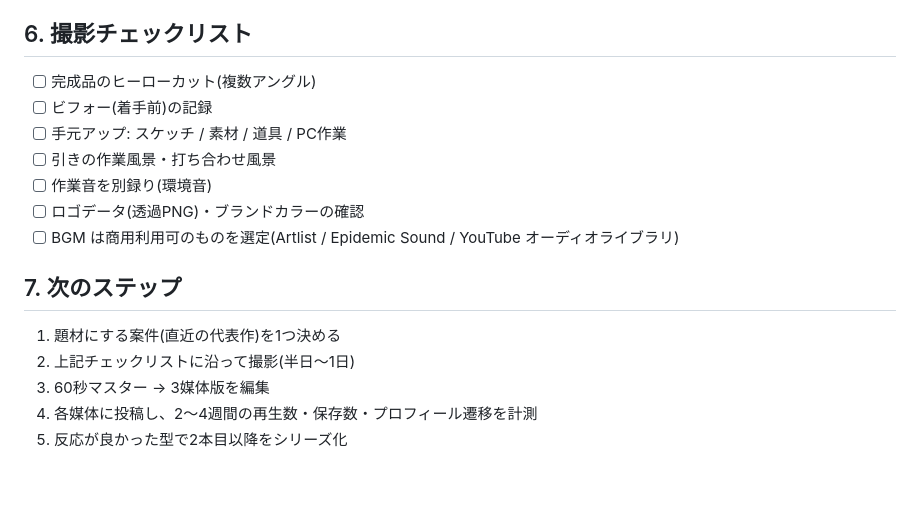
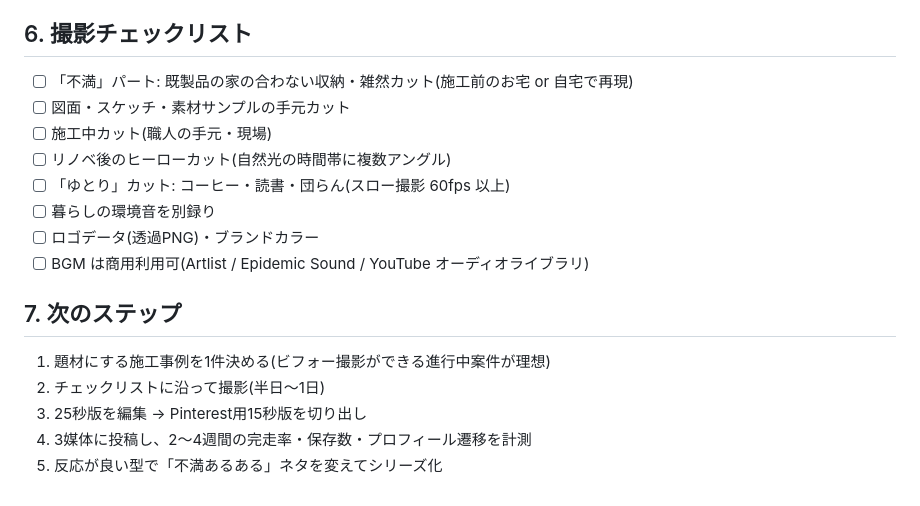
Before and after one commit to handsadesign/HD-schedule-planner, a Markdown page: docs/プロモーションビデオ企画書.md, the part around one of its changes. GitHub-like rendering.

```diff
--- a/docs/プロモーションビデオ企画書.md
+++ b/docs/プロモーションビデオ企画書.md
@@ -76,18 +62,19 @@ CTA例: 「制作のご相談はプロフィールのリンクから」
 
 ## 6. 撮影チェックリスト
 
-- [ ] 完成品のヒーローカット(複数アングル)
-- [ ] ビフォー(着手前)の記録
-- [ ] 手元アップ: スケッチ / 素材 / 道具 / PC作業
-- [ ] 引きの作業風景・打ち合わせ風景
-- [ ] 作業音を別録り(環境音)
-- [ ] ロゴデータ(透過PNG)・ブランドカラーの確認
-- [ ] BGM は商用利用可のものを選定(Artlist / Epidemic Sound / YouTube オーディオライブラリ)
+- [ ] 「不満」パート: 既製品の家の合わない収納・雑然カット(施工前のお宅 or 自宅で再現)
+- [ ] 図面・スケッチ・素材サンプルの手元カット
+- [ ] 施工中カット(職人の手元・現場)
+- [ ] リノベ後のヒーローカット(自然光の時間帯に複数アングル)
+- [ ] 「ゆとり」カット: コーヒー・読書・団らん(スロー撮影 60fps 以上)
+- [ ] 暮らしの環境音を別録り
+- [ ] ロゴデータ(透過PNG)・ブランドカラー
+- [ ] BGM は商用利用可(Artlist / Epidemic Sound / YouTube オーディオライブラリ)
 
 ## 7. 次のステップ
 
-1. 題材にする案件(直近の代表作)を1つ決める
-2. 上記チェックリストに沿って撮影(半日〜1日)
-3. 60秒マスター → 3媒体版を編集
-4. 各媒体に投稿し、2〜4週間の再生数・保存数・プロフィール遷移を計測
-5. 反応が良かった型で2本目以降をシリーズ化
+1. 題材にする施工事例を1件決める(ビフォー撮影ができる進行中案件が理想)
+2. チェックリストに沿って撮影(半日〜1日)
+3. 25秒版を編集 → Pinterest用15秒版を切り出し
+4. 3媒体に投稿し、2〜4週間の完走率・保存数・プロフィール遷移を計測
+5. 反応が良い型で「不満あるある」ネタを変えてシリーズ化
```
Also changed, not shown: other parts of docs/プロモーションビデオ企画書.md (+38 -52 lines).
